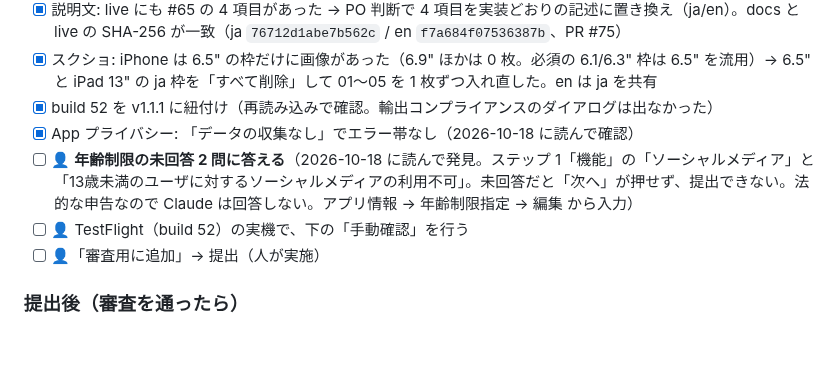
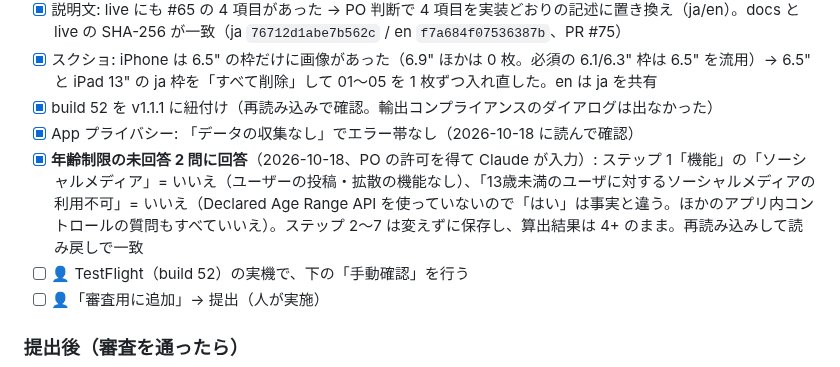
Before and after one commit to es0612/BubblePopGame, a Markdown page: docs/RELEASE_v1.1.1.md, the part around the change. GitHub-like rendering; blank space fills up the shorter version.

Commit message:
docs: v1.1.1 の年齢制限の未回答 2 問への回答を記録
Co-Authored-By: Claude Opus 5.5 <noreply@anthropic.com>
Claude-Session: https://claude.ai/code/session_01Vo4VzCyTkpNS7hbPW4nq53

```diff
--- a/docs/RELEASE_v1.1.1.md
+++ b/docs/RELEASE_v1.1.1.md
@@ -66,7 +66,7 @@ ja と en のどちらも絵文字を使いません（ASC が ja/en とも絵
 - [x] スクショ: iPhone は 6.5" の枠だけに画像があった（6.9" ほかは 0 枚。必須の 6.1/6.3" 枠は 6.5" を流用）→ 6.5" と iPad 13" の ja 枠を「すべて削除」して 01〜05 を 1 枚ずつ入れ直した。en は ja を共有
 - [x] build 52 を v1.1.1 に紐付け（再読み込みで確認。輸出コンプライアンスのダイアログは出なかった）
 - [x] App プライバシー: 「データの収集なし」でエラー帯なし（2026-10-18 に読んで確認）
-- [ ] 👤 **年齢制限の未回答 2 問に答える**（2026-10-18 に読んで発見。ステップ 1「機能」の「ソーシャルメディア」と「13歳未満のユーザに対するソーシャルメディアの利用不可」。未回答だと「次へ」が押せず、提出できない。法的な申告なので Claude は回答しない。アプリ情報 → 年齢制限指定 → 編集 から入力）
+- [x] **年齢制限の未回答 2 問に回答**（2026-10-18、PO の許可を得て Claude が入力）: ステップ 1「機能」の「ソーシャルメディア」= いいえ（ユーザーの投稿・拡散の機能なし）、「13歳未満のユーザに対するソーシャルメディアの利用不可」= いいえ（Declared Age Range API を使っていないので「はい」は事実と違う。ほかのアプリ内コントロールの質問もすべていいえ）。ステップ 2〜7 は変えずに保存し、算出結果は 4+ のまま。再読み込みして読み戻しで一致
 - [ ] 👤 TestFlight（build 52）の実機で、下の「手動確認」を行う
 - [ ] 👤「審査用に追加」→ 提出（人が実施）
 
```
